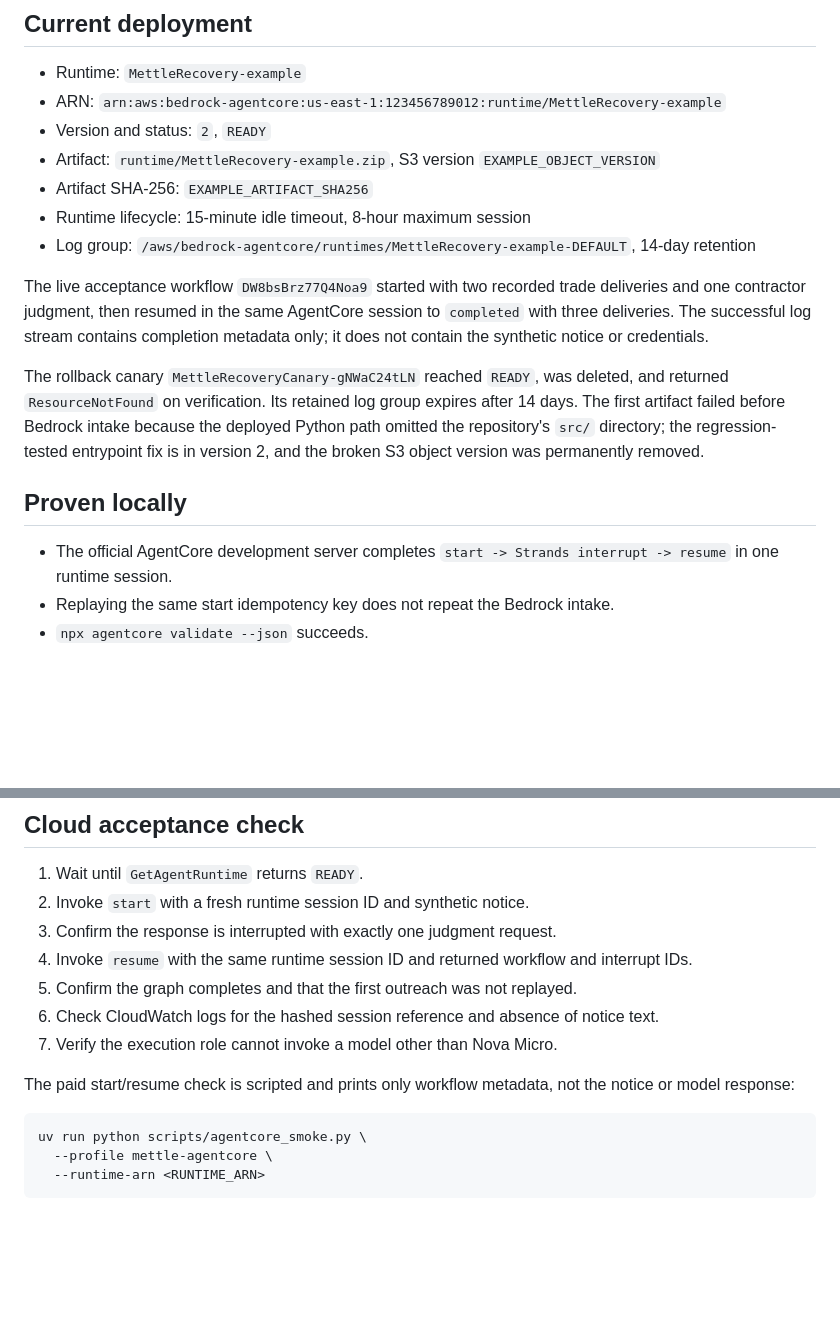
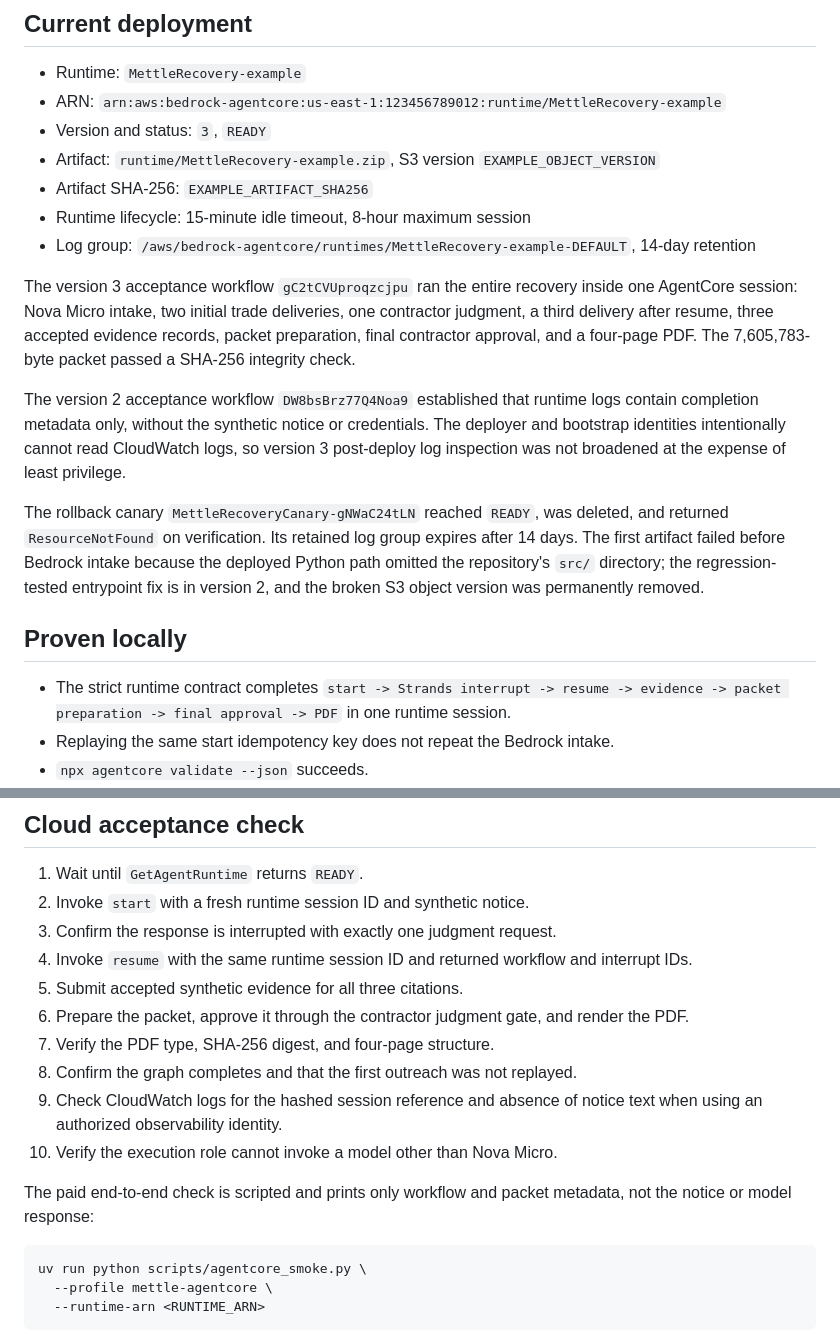
Before and after one commit to gowtham0992/Mettle, a Markdown page: docs/agentcore-deployment.md, 2 parts joined by grey strips. Rendered like a GitHub page; blank space fills up the shorter version.

````diff
--- a/docs/agentcore-deployment.md
+++ b/docs/agentcore-deployment.md
@@ -9,7 +9,7 @@ profile during normal development.
 
 - Runtime: `MettleRecovery-example`
 - ARN: `arn:aws:bedrock-agentcore:us-east-1:123456789012:runtime/MettleRecovery-example`
-- Version and status: `2`, `READY`
+- Version and status: `3`, `READY`
 - Artifact: `runtime/MettleRecovery-example.zip`, S3 version
   `EXAMPLE_OBJECT_VERSION`
 - Artifact SHA-256:
@@ -18,11 +18,17 @@ profile during normal development.
 - Log group: `/aws/bedrock-agentcore/runtimes/MettleRecovery-example-DEFAULT`,
   14-day retention
 
-The live acceptance workflow `DW8bsBrz77Q4Noa9` started with two recorded
-trade deliveries and one contractor judgment, then resumed in the same
-AgentCore session to `completed` with three deliveries. The successful log
-stream contains completion metadata only; it does not contain the synthetic
-notice or credentials.
+The version 3 acceptance workflow `gC2tCVUproqzcjpu` ran the entire recovery
+inside one AgentCore session: Nova Micro intake, two initial trade deliveries,
+one contractor judgment, a third delivery after resume, three accepted
+evidence records, packet preparation, final contractor approval, and a
+four-page PDF. The 7,605,783-byte packet passed a SHA-256 integrity check.
+
+The version 2 acceptance workflow `DW8bsBrz77Q4Noa9` established that runtime
+logs contain completion metadata only, without the synthetic notice or
+credentials. The deployer and bootstrap identities intentionally cannot read
+CloudWatch logs, so version 3 post-deploy log inspection was not broadened at
+the expense of least privilege.
 
 The rollback canary `MettleRecoveryCanary-gNWaC24tLN` reached `READY`, was
 deleted, and returned `ResourceNotFound` on verification. Its retained log
@@ -33,8 +39,9 @@ version was permanently removed.
 
 ## Proven locally
 
-- The official AgentCore development server completes `start -> Strands
-  interrupt -> resume` in one runtime session.
+- The strict runtime contract completes `start -> Strands interrupt -> resume
+  -> evidence -> packet preparation -> final approval -> PDF` in one runtime
+  session.
 - Replaying the same start idempotency key does not repeat the Bedrock intake.
 - `npx agentcore validate --json` succeeds.
 - `scripts/prune_agentcore_zip.sh` strips repository-only files after packaging
@@ -131,13 +138,17 @@ time in a local ignored file. No notice data belongs in deployment state.
 3. Confirm the response is interrupted with exactly one judgment request.
 4. Invoke `resume` with the same runtime session ID and returned workflow and
    interrupt IDs.
-5. Confirm the graph completes and that the first outreach was not replayed.
-6. Check CloudWatch logs for the hashed session reference and absence of notice
-   text.
-7. Verify the execution role cannot invoke a model other than Nova Micro.
+5. Submit accepted synthetic evidence for all three citations.
+6. Prepare the packet, approve it through the contractor judgment gate, and
+   render the PDF.
+7. Verify the PDF type, SHA-256 digest, and four-page structure.
+8. Confirm the graph completes and that the first outreach was not replayed.
+9. Check CloudWatch logs for the hashed session reference and absence of notice
+   text when using an authorized observability identity.
+10. Verify the execution role cannot invoke a model other than Nova Micro.
 
-The paid start/resume check is scripted and prints only workflow metadata, not
-the notice or model response:
+The paid end-to-end check is scripted and prints only workflow and packet
+metadata, not the notice or model response:
 
 ```bash
 uv run python scripts/agentcore_smoke.py \
````
Also changed, not shown: README.md (+9 -7 lines).
